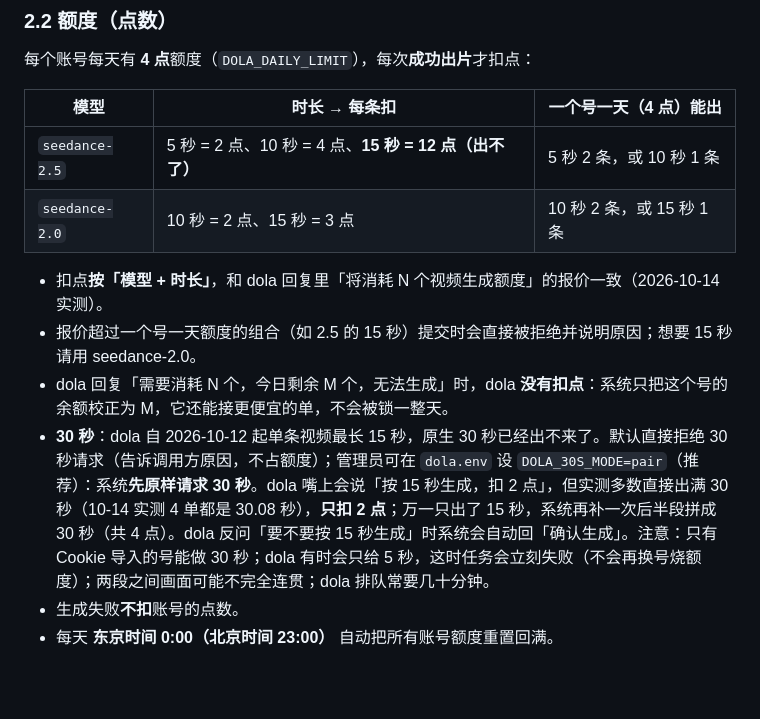
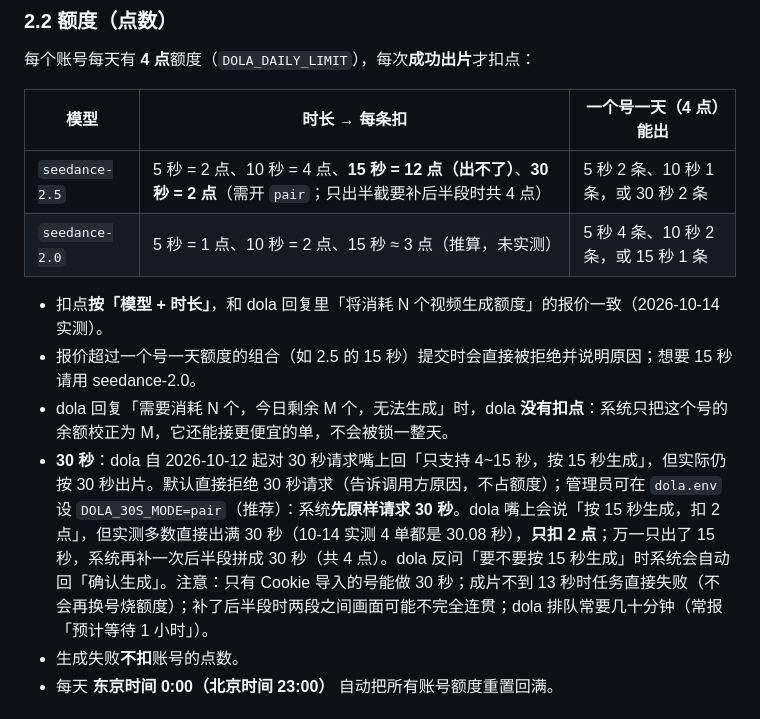
Before and after one commit to Roins-hub/dola-pool, a Markdown page: USAGE.md, the part around the change. Drawn GitHub-style; blank space fills up the shorter version.

```diff
--- a/USAGE.md
+++ b/USAGE.md
@@ -68,13 +68,13 @@
 
 | 模型 | 时长 → 每条扣 | 一个号一天（4 点）能出 |
 |---|---|---|
-| `seedance-2.5` | 5 秒 = 2 点、10 秒 = 4 点、**15 秒 = 12 点（出不了）** | 5 秒 2 条，或 10 秒 1 条 |
-| `seedance-2.0` | 10 秒 = 2 点、15 秒 = 3 点 | 10 秒 2 条，或 15 秒 1 条 |
+| `seedance-2.5` | 5 秒 = 2 点、10 秒 = 4 点、**15 秒 = 12 点（出不了）**、**30 秒 = 2 点**（需开 `pair`；只出半截要补后半段时共 4 点） | 5 秒 2 条、10 秒 1 条，或 30 秒 2 条 |
+| `seedance-2.0` | 5 秒 = 1 点、10 秒 = 2 点、15 秒 ≈ 3 点（推算，未实测） | 5 秒 4 条、10 秒 2 条，或 15 秒 1 条 |
 
 - 扣点**按「模型 + 时长」**，和 dola 回复里「将消耗 N 个视频生成额度」的报价一致（2026-10-14 实测）。
 - 报价超过一个号一天额度的组合（如 2.5 的 15 秒）提交时会直接被拒绝并说明原因；想要 15 秒请用 seedance-2.0。
 - dola 回复「需要消耗 N 个，今日剩余 M 个，无法生成」时，dola **没有扣点**：系统只把这个号的余额校正为 M，它还能接更便宜的单，不会被锁一整天。
-- **30 秒**：dola 自 2026-10-12 起单条视频最长 15 秒，原生 30 秒已经出不来了。默认直接拒绝 30 秒请求（告诉调用方原因，不占额度）；管理员可在 `dola.env` 设 `DOLA_30S_MODE=pair`（推荐）：系统**先原样请求 30 秒**。dola 嘴上会说「按 15 秒生成，扣 2 点」，但实测多数直接出满 30 秒（10-14 实测 4 单都是 30.08 秒），**只扣 2 点**；万一只出了 15 秒，系统再补一次后半段拼成 30 秒（共 4 点）。dola 反问「要不要按 15 秒生成」时系统会自动回「确认生成」。注意：只有 Cookie 导入的号能做 30 秒；dola 有时会只给 5 秒，这时任务会立刻失败（不会再换号烧额度）；两段之间画面可能不完全连贯；dola 排队常要几十分钟。
+- **30 秒**：dola 自 2026-10-12 起对 30 秒请求嘴上回「只支持 4~15 秒，按 15 秒生成」，但实际仍按 30 秒出片。默认直接拒绝 30 秒请求（告诉调用方原因，不占额度）；管理员可在 `dola.env` 设 `DOLA_30S_MODE=pair`（推荐）：系统**先原样请求 30 秒**。dola 嘴上会说「按 15 秒生成，扣 2 点」，但实测多数直接出满 30 秒（10-14 实测 4 单都是 30.08 秒），**只扣 2 点**；万一只出了 15 秒，系统再补一次后半段拼成 30 秒（共 4 点）。dola 反问「要不要按 15 秒生成」时系统会自动回「确认生成」。注意：只有 Cookie 导入的号能做 30 秒；成片不到 13 秒时任务直接失败（不会再换号烧额度）；补了后半段时两段之间画面可能不完全连贯；dola 排队常要几十分钟（常报「预计等待 1 小时」）。
 - 生成失败**不扣**账号的点数。
 - 每天 **东京时间 0:00（北京时间 23:00）** 自动把所有账号额度重置回满。
 
```
Also changed, not shown: API.md (+5 -5 lines), README.md (+6 -5 lines).
